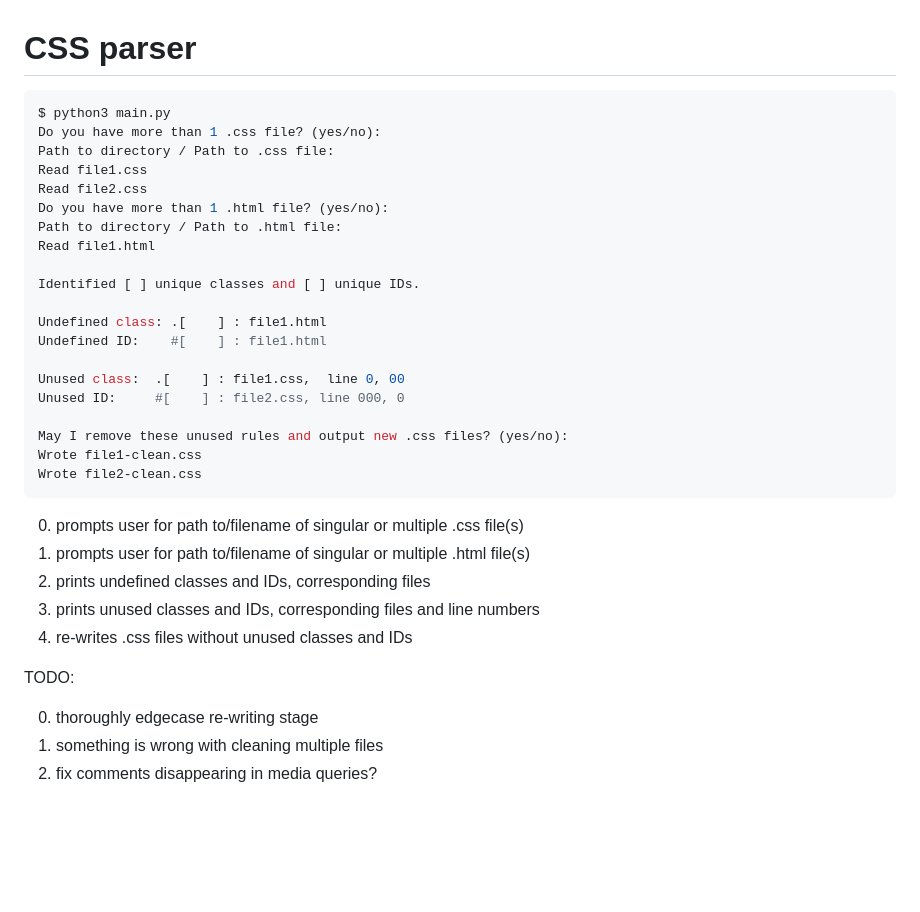
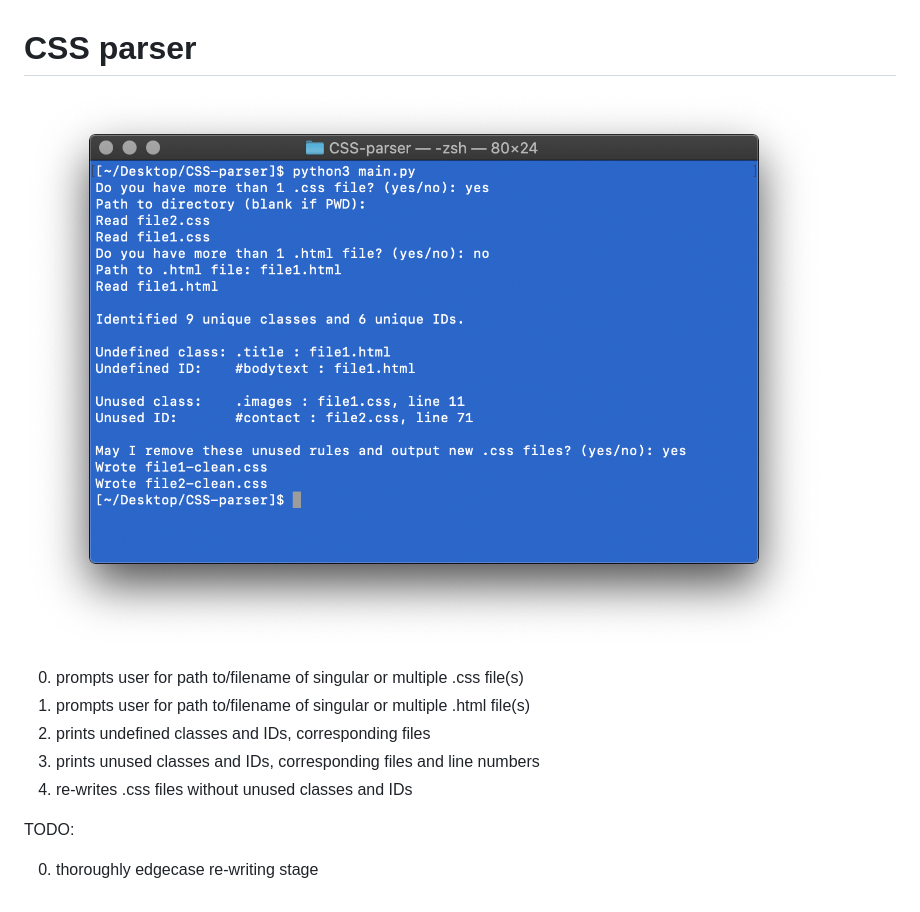
Before and after one commit to jckdm/CSS-parser, a Markdown page: README.md, the part around the change. GitHub-like rendering; pictures changed too: demo.png (added); blank space fills up the shorter version.

Commit message:
parser now continues printing tail of file after finished cleaning. new readme.

````diff
--- a/README.md
+++ b/README.md
@@ -1,27 +1,6 @@
 # CSS parser
 
-``` bash
-$ python3 main.py
-Do you have more than 1 .css file? (yes/no):
-Path to directory / Path to .css file:
-Read file1.css
-Read file2.css
-Do you have more than 1 .html file? (yes/no):
-Path to directory / Path to .html file:
-Read file1.html
-
-Identified [ ] unique classes and [ ] unique IDs.
-
-Undefined class: .[    ] : file1.html
-Undefined ID:    #[    ] : file1.html
-
-Unused class:  .[    ] : file1.css,  line 0, 00
-Unused ID:     #[    ] : file2.css, line 000, 0
-
-May I remove these unused rules and output new .css files? (yes/no):
-Wrote file1-clean.css
-Wrote file2-clean.css
-```
+![Terminal screenshot demonstrating user experience with parsing software](https://github.com/jckdm/CSS-parser/blob/master/demo.png?raw=true)
 
 0. prompts user for path to/filename of singular or multiple .css file(s)
 1. prompts user for path to/filename of singular or multiple .html file(s)
@@ -32,5 +11,3 @@ Wrote file2-clean.css
 TODO:
 
 0. thoroughly edgecase re-writing stage
-1. something is wrong with cleaning multiple files
-2. fix comments disappearing in media queries?
````
Also changed, not shown: 1 other file.
